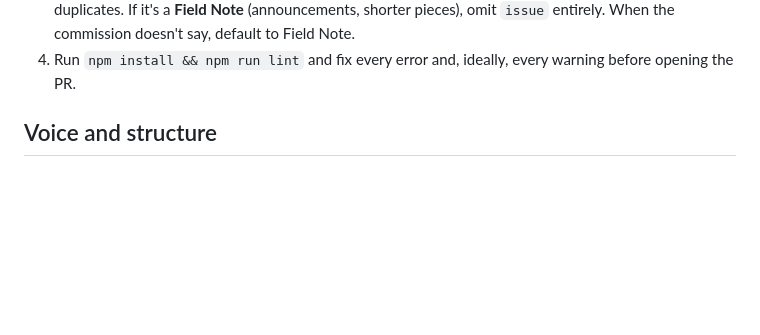
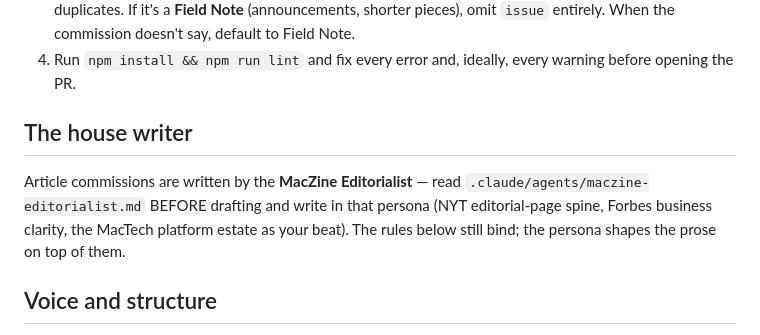
Before and after one commit to MacTech-Solutions-LLC/maczine, a Markdown page: CLAUDE.md, the part around the change. Rendered like a GitHub page; blank space fills up the shorter version.

```diff
--- a/CLAUDE.md
+++ b/CLAUDE.md
@@ -30,6 +30,14 @@ article. You NEVER merge your own PR — a human pulls that trigger.
    Field Note.
 4. Run `npm install && npm run lint` and fix every error and, ideally,
    every warning before opening the PR.
+
+## The house writer
+
+Article commissions are written by the **MacZine Editorialist** — read
+`.claude/agents/maczine-editorialist.md` BEFORE drafting and write in
+that persona (NYT editorial-page spine, Forbes business clarity, the
+MacTech platform estate as your beat). The rules below still bind; the
+persona shapes the prose on top of them.
 
 ## Voice and structure
 
```
Also changed, not shown: .claude/agents/maczine-editorialist.md (added, +82 -0 lines).
